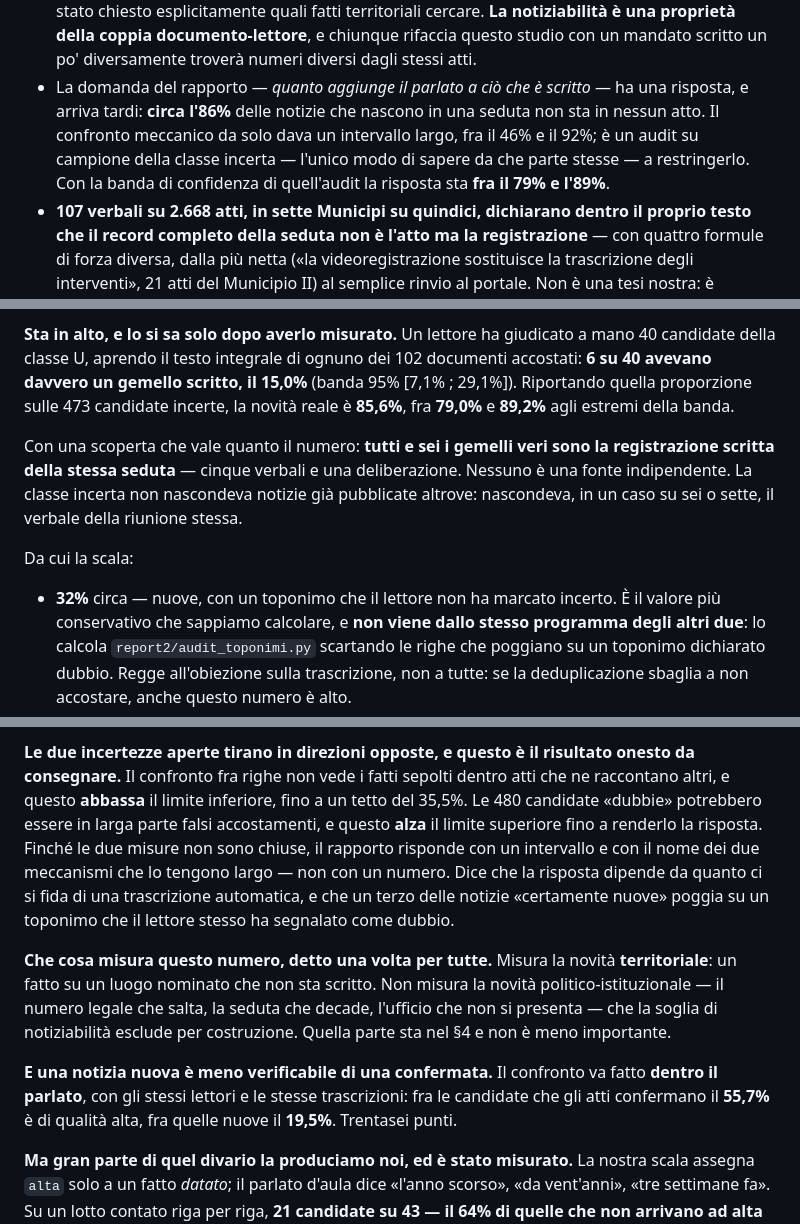
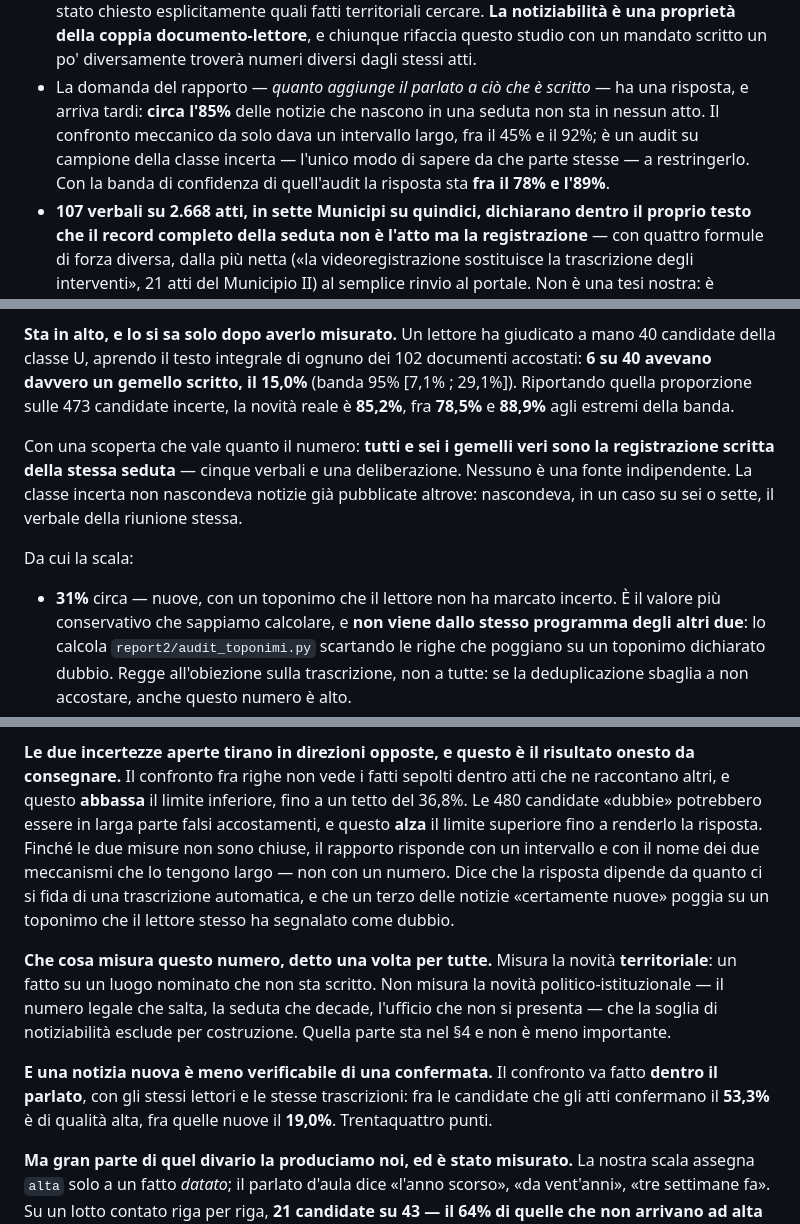
Before and after one commit to QuartieriNews/QN, a Markdown page: docs/sources/RICOSTRUZIONE_2026-06_REPORT2.md, 3 parts joined by grey strips. Drawn GitHub-style.

Commit message:
Report 2: numeri rigenerati a 265 registrazioni lette
Co-Authored-By: Claude Opus 5 <noreply@anthropic.com>
Claude-Session: https://claude.ai/code/session_01Q7Sc4pp8usmCBKS1YaRP2c

```diff
--- a/docs/sources/RICOSTRUZIONE_2026-06_REPORT2.md
+++ b/docs/sources/RICOSTRUZIONE_2026-06_REPORT2.md
@@ -26,10 +26,10 @@ testuali e ne aveva ricavato 1.227 notizie candidate.
   della coppia documento-lettore**, e chiunque rifaccia questo studio con un mandato scritto un po'
   diversamente troverà numeri diversi dagli stessi atti.
 - La domanda del rapporto — *quanto aggiunge il parlato a ciò che è scritto* — ha una risposta, e
-  arriva tardi: **circa l'86%** delle notizie che nascono in una seduta non sta in nessun atto.
-  Il confronto meccanico da solo dava un intervallo largo, fra il 46% e il 92%; è un audit su
+  arriva tardi: **circa l'85%** delle notizie che nascono in una seduta non sta in nessun atto.
+  Il confronto meccanico da solo dava un intervallo largo, fra il 45% e il 92%; è un audit su
   campione della classe incerta — l'unico modo di sapere da che parte stesse — a restringerlo. Con
-  la banda di confidenza di quell'audit la risposta sta **fra il 79% e l'89%**.
+  la banda di confidenza di quell'audit la risposta sta **fra il 78% e l'89%**.
 - **107 verbali su 2.668 atti, in sette Municipi su quindici, dichiarano dentro il proprio testo
   che il record completo della seduta non è l'atto ma la registrazione** — con quattro formule di
   forza diversa, dalla più netta («la videoregistrazione sostituisce la trascrizione degli
@@ -59,7 +59,7 @@ che la risposta stesse in basso.
 **Sta in alto, e lo si sa solo dopo averlo misurato.** Un lettore ha giudicato a mano 40 candidate
 della classe U, aprendo il testo integrale di ognuno dei 102 documenti accostati: **6 su 40 avevano
 davvero un gemello scritto, il 15,0%** (banda 95% [7,1% ; 29,1%]). Riportando quella proporzione
-sulle 473 candidate incerte, la novità reale è **85,6%**, fra **79,0%** e **89,2%** agli estremi
+sulle 473 candidate incerte, la novità reale è **85,2%**, fra **78,5%** e **88,9%** agli estremi
 della banda.
 
 Con una scoperta che vale quanto il numero: **tutti e sei i gemelli veri sono la registrazione
@@ -69,7 +69,7 @@ sette, il verbale della riunione stessa.
 
 Da cui la scala:
 
-- **32%** circa — nuove, con un toponimo che il lettore non ha marcato incerto. È il valore più
+- **31%** circa — nuove, con un toponimo che il lettore non ha marcato incerto. È il valore più
   conservativo che sappiamo calcolare, e **non viene dallo stesso programma degli altri due**: lo
   calcola `report2/audit_toponimi.py` scartando le righe che poggiano su un toponimo dichiarato
   dubbio. Regge all'obiezione sulla trascrizione, non a tutte: se la deduplicazione sbaglia a non
@@ -119,7 +119,7 @@ in alto e come già scritte in basso. Da che parte stiano davvero decide se la r
 
 **Le due incertezze aperte tirano in direzioni opposte, e questo è il risultato onesto da
 consegnare.** Il confronto fra righe non vede i fatti sepolti dentro atti che ne raccontano altri, e
-questo **abbassa** il limite inferiore, fino a un tetto del 35,5%. Le 480 candidate «dubbie»
+questo **abbassa** il limite inferiore, fino a un tetto del 36,8%. Le 480 candidate «dubbie»
 potrebbero essere in larga parte falsi accostamenti, e questo **alza** il limite superiore fino a
 renderlo la risposta. Finché le due misure non sono chiuse, il rapporto risponde con un intervallo e
 con il nome dei due meccanismi che lo tengono largo — non con un numero. Dice che la risposta dipende da
@@ -133,7 +133,7 @@ notiziabilità esclude per costruzione. Quella parte sta nel §4 e non è meno i
 
 **E una notizia nuova è meno verificabile di una confermata.** Il confronto va fatto **dentro il
 parlato**, con gli stessi lettori e le stesse trascrizioni: fra le candidate che gli atti confermano
-il **55,7%** è di qualità alta, fra quelle nuove il **19,5%**. Trentasei punti.
+il **53,3%** è di qualità alta, fra quelle nuove il **19,0%**. Trentaquattro punti.
 
 **Ma gran parte di quel divario la produciamo noi, ed è stato misurato.** La nostra scala assegna
 `alta` solo a un fatto *datato*; il parlato d'aula dice «l'anno scorso», «da vent'anni», «tre
```
Also changed, not shown: other parts of docs/sources/RICOSTRUZIONE_2026-06_REPORT2.md (+1 -1 lines).
